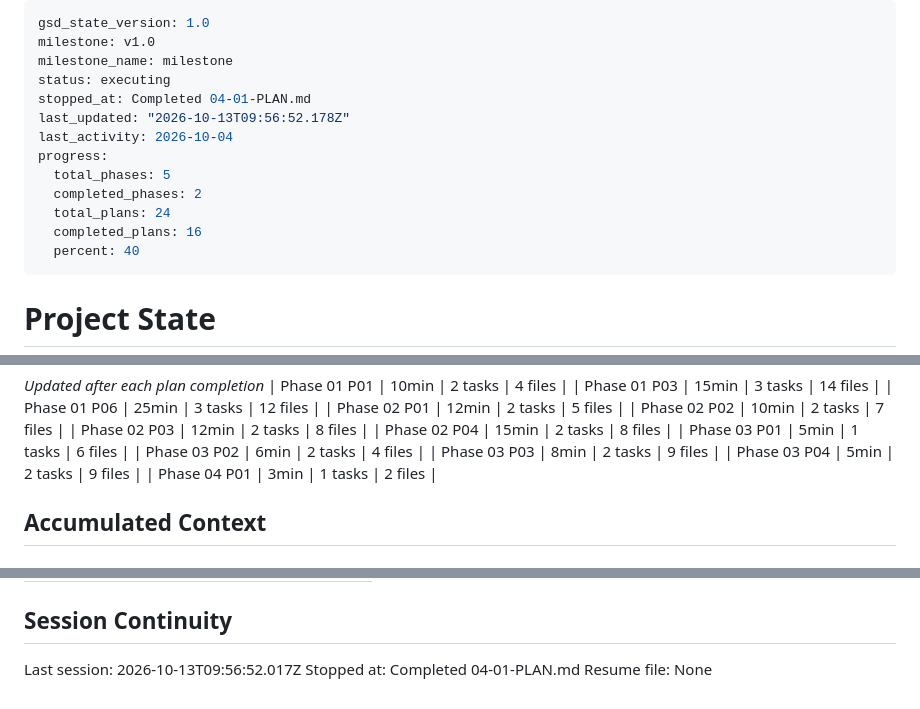
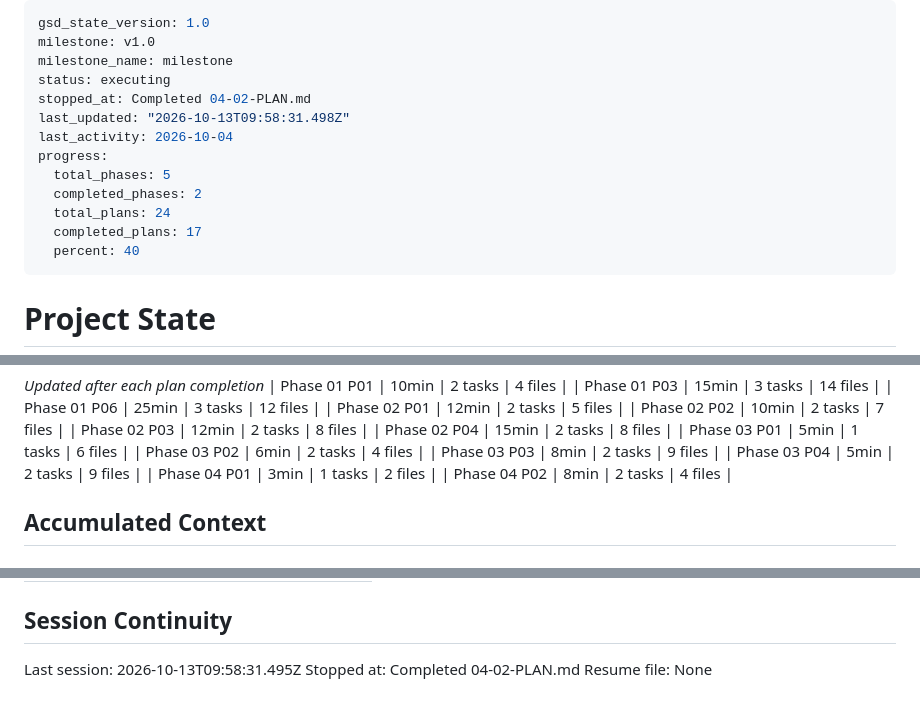
Before and after one commit to aeonkrson/Capstone, a Markdown page: .planning/STATE.md, 3 parts joined by grey strips. GitHub-like rendering.

Commit message:
docs(04-02): complete review model plan
Co-Authored-By: Claude Sonnet 5.5 <noreply@anthropic.com>

```diff
--- a/.planning/STATE.md
+++ b/.planning/STATE.md
@@ -3,14 +3,14 @@ gsd_state_version: 1.0
 milestone: v1.0
 milestone_name: milestone
 status: executing
-stopped_at: Completed 04-01-PLAN.md
-last_updated: "2026-10-13T09:56:52.178Z"
+stopped_at: Completed 04-02-PLAN.md
+last_updated: "2026-10-13T09:58:31.498Z"
 last_activity: 2026-10-04
 progress:
   total_phases: 5
   completed_phases: 2
   total_plans: 24
-  completed_plans: 16
+  completed_plans: 17
   percent: 40
 ---
 
@@ -64,6 +64,7 @@ Progress: [███████░░░] 67%
 | Phase 03 P03 | 8min | 2 tasks | 9 files |
 | Phase 03 P04 | 5min | 2 tasks | 9 files |
 | Phase 04 P01 | 3min | 1 tasks | 2 files |
+| Phase 04 P02 | 8min | 2 tasks | 4 files |
 
 ## Accumulated Context
 
@@ -103,6 +104,6 @@ Items acknowledged and carried forward from previous milestone close:
 
 ## Session Continuity
 
-Last session: 2026-10-13T09:56:52.017Z
-Stopped at: Completed 04-01-PLAN.md
+Last session: 2026-10-13T09:58:31.495Z
+Stopped at: Completed 04-02-PLAN.md
 Resume file: None
```
Also changed, not shown: .planning/ROADMAP.md (+3 -3 lines), 1 other file.
